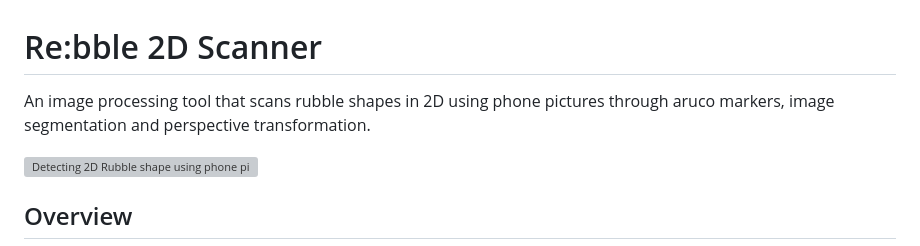
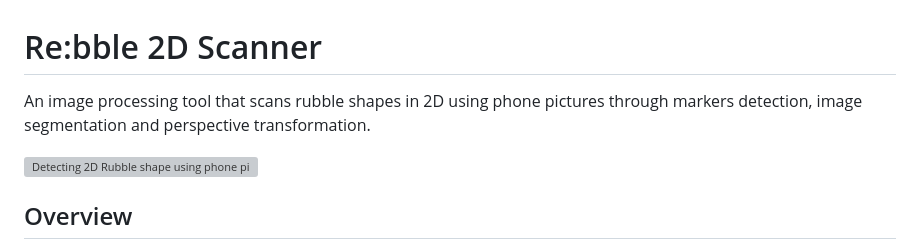
Before and after one commit to Grangeot/Re-bble_2D_Scanner, a Markdown page: README.md, the part around the change. GitHub-like rendering; grey boxes are pictures that could not be loaded.

Commit message:
Fix wording in project description for clarity

```diff
--- a/README.md
+++ b/README.md
@@ -1,6 +1,6 @@
 # Re:bble 2D Scanner
 
-An image processing tool that scans rubble shapes in 2D using phone pictures through aruco markers, image segmentation and perspective transformation.
+An image processing tool that scans rubble shapes in 2D using phone pictures through  markers detection, image segmentation and perspective transformation.
 
 ![Detecting 2D Rubble shape using phone pictures](<visuals/MAXENCE GRANGEOT_RE-BBLE_2D_SCANNER_IMG-01_LR.png>)
 
```
